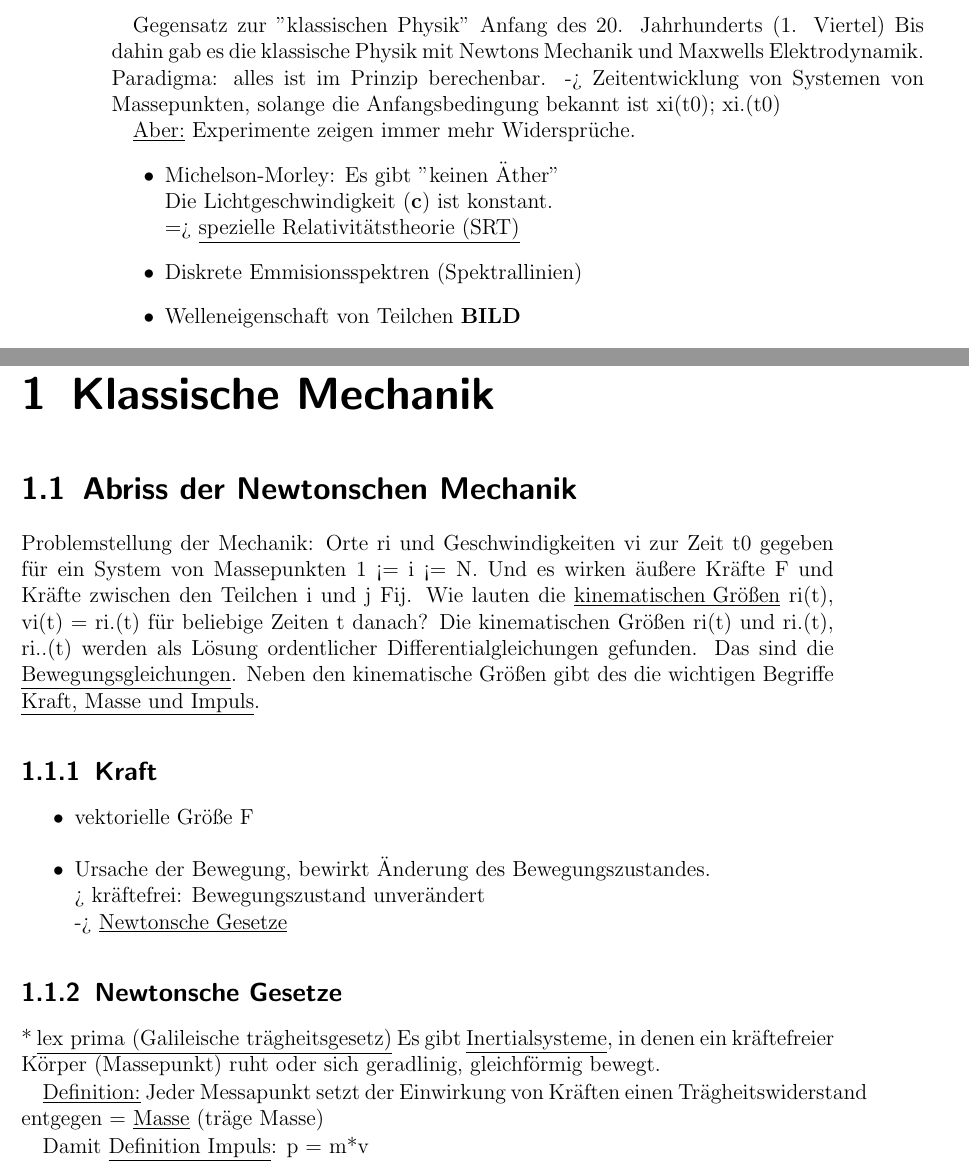
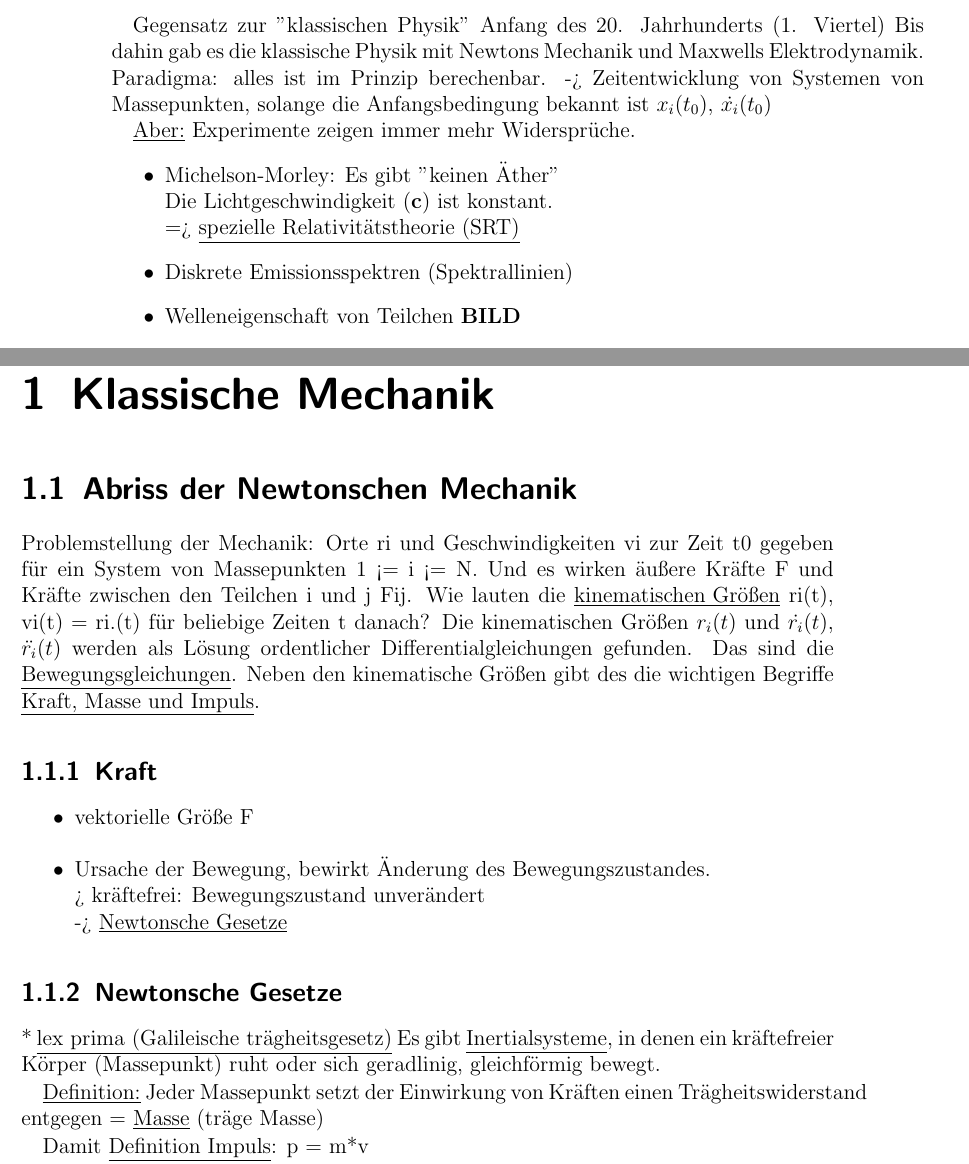
Before and after one commit to TheSmoun/ModernePhysikKIT, a LaTeX book (Moderne Physik Mitschrieb.tex, which reads 1_Klassische_Mechanik.tex, Übersicht.tex): two parts of pages 4 and 5 of 6, joined at a grey line, cut so that both start at the same text. Compiled offline with pdfLaTeX.

Commit message:
Mathematik angepasst

```diff
--- a/1_Klassische_Mechanik.tex
+++ b/1_Klassische_Mechanik.tex
@@ -3,13 +3,13 @@
 Problemstellung der Mechanik:
 Orte ri und Geschwindigkeiten vi zur Zeit t0 gegeben f\"ur ein System von Massepunkten 1 <= i <= N. Und es wirken \"außere Kr\"afte F und Kr\"afte zwischen den Teilchen i und j Fij.
 Wie lauten die \underline{kinematischen Gr\"oßen} ri(t), vi(t) = ri.(t) f\"ur beliebige Zeiten t danach?
-Die kinematischen Gr\"oßen ri(t) und ri.(t), ri..(t) werden als L\"osung ordentlicher Differentialgleichungen gefunden. Das sind die \underline{Bewegungsgleichungen}.
+Die kinematischen Gr\"oßen $r_{i}(t)$ und $\dot{r_{i}}(t)$, $\ddot{r_{i}}(t)$ werden als L\"osung ordentlicher Differentialgleichungen gefunden. Das sind die \underline{Bewegungsgleichungen}.
 Neben den kinematische Gr\"oßen gibt des die wichtigen Begriffe \underline{Kraft, Masse und Impuls}.
 
 \subsection{Kraft}
 \begin{itemize}
   \item vektorielle Gr\"oße F
-  \item Ursache der Bewegung, bewirkt Änderung des Bewegungszustandes.\\
+  \item Ursache der Bewegung, bewirkt \"Anderung des Bewegungszustandes.\\
         ~> kr\"aftefrei: Bewegungszustand unver\"andert\\
         -> \underline{Newtonsche Gesetze}
 \end{itemize}
@@ -18,7 +18,7 @@ Neben den kinematische Gr\"oßen gibt des die wichtigen Begriffe \underline{Kraf
 * \underline{lex prima (Galileische tr\"agheitsgesetz)}
 Es gibt \underline{Inertialsysteme}, in denen ein kr\"aftefreier K\"orper (Massepunkt) ruht oder sich geradlinig, gleichf\"ormig bewegt.
 
-\underline{Definition:} Jeder Messapunkt setzt der Einwirkung von Kr\"aften einen Tr\"agheitswiderstand entgegen = \underline{Masse} (tr\"age Masse)
+\underline{Definition:} Jeder Massepunkt setzt der Einwirkung von Kr\"aften einen Tr\"agheitswiderstand entgegen = \underline{Masse} (tr\"age Masse)
 
 Damit \underline{Definition Impuls}:
 p = m*v
--- a/Übersicht.tex
+++ b/Übersicht.tex
@@ -3,14 +3,14 @@ Anfang des 20. Jahrhunderts (1. Viertel)
 Bis dahin gab es die klassische Physik mit Newtons Mechanik und Maxwells Elektrodynamik.
 Paradigma: alles ist im Prinzip berechenbar.
 -> Zeitentwicklung von Systemen von Massepunkten, solange die Anfangsbedingung bekannt ist
-xi(t0); xi.(t0)
+$x_{i}(t_{0})$, $\dot{x_{i}}(t_{0})$
 
 \underline{Aber:} Experimente zeigen immer mehr Widerspr\"uche.
 \begin{itemize}
   \item Michelson-Morley: Es gibt "keinen \"Ather"\\
         Die Lichtgeschwindigkeit (\textbf{c}) ist konstant.\\
         => \underline{spezielle Relativit\"atstheorie (SRT)}
-  \item Diskrete Emmisionsspektren (Spektrallinien)
+  \item Diskrete Emissionsspektren (Spektrallinien)
   \item Welleneigenschaft von Teilchen \textbf{BILD}
   \item Teilcheneigenschaft von Lichtwellen
   \item Schwarzk\"orperspektrum\\
```
